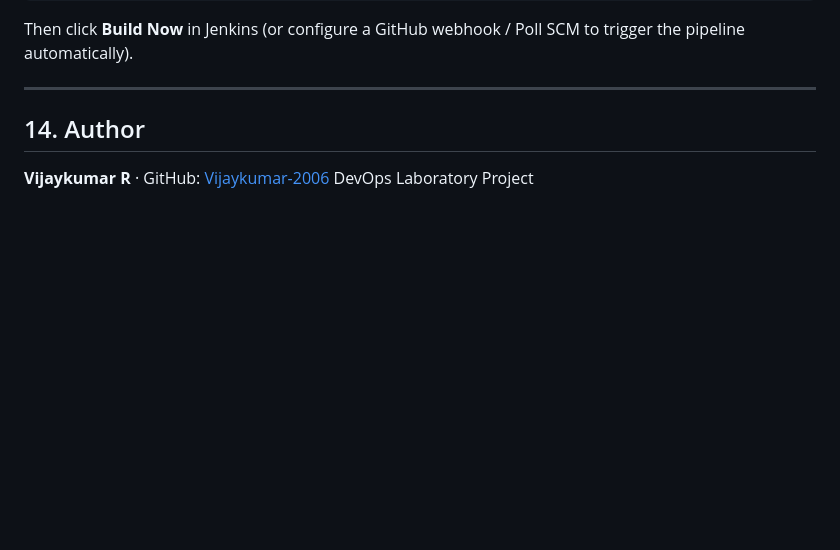
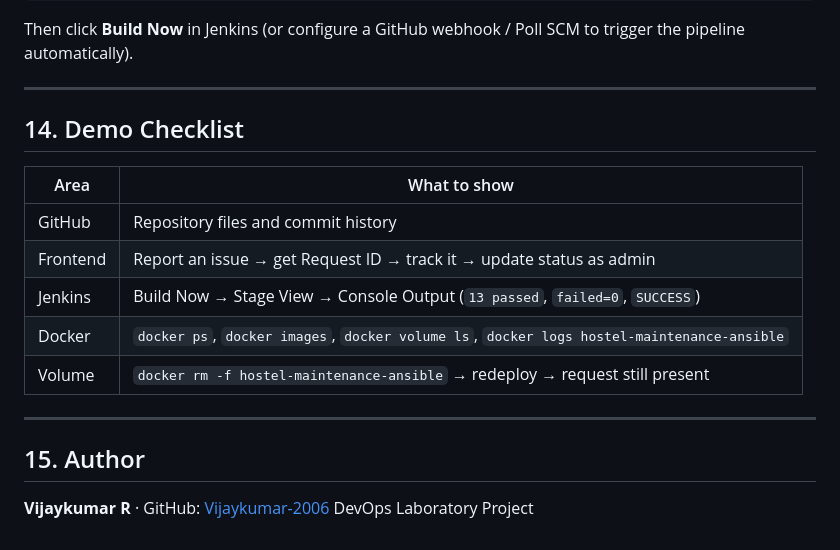
Before and after one commit to Vijaykumar-2006/hostel-maintenance-tracker, a Markdown page: README.md, the part around the change. GitHub-like rendering; blank space fills up the shorter version.

Commit message:
README: add demo checklist

```diff
--- a/README.md
+++ b/README.md
@@ -401,7 +401,19 @@ trigger the pipeline automatically).
 
 ---
 
-## 14. Author
+## 14. Demo Checklist
+
+| Area     | What to show                                                                 |
+|----------|------------------------------------------------------------------------------|
+| GitHub   | Repository files and commit history                                          |
+| Frontend | Report an issue → get Request ID → track it → update status as admin          |
+| Jenkins  | Build Now → Stage View → Console Output (`13 passed`, `failed=0`, `SUCCESS`)  |
+| Docker   | `docker ps`, `docker images`, `docker volume ls`, `docker logs hostel-maintenance-ansible` |
+| Volume   | `docker rm -f hostel-maintenance-ansible` → redeploy → request still present  |
+
+---
+
+## 15. Author
 
 **Vijaykumar R** · GitHub: [Vijaykumar-2006](https://github.com/Vijaykumar-2006)
 DevOps Laboratory Project
```
